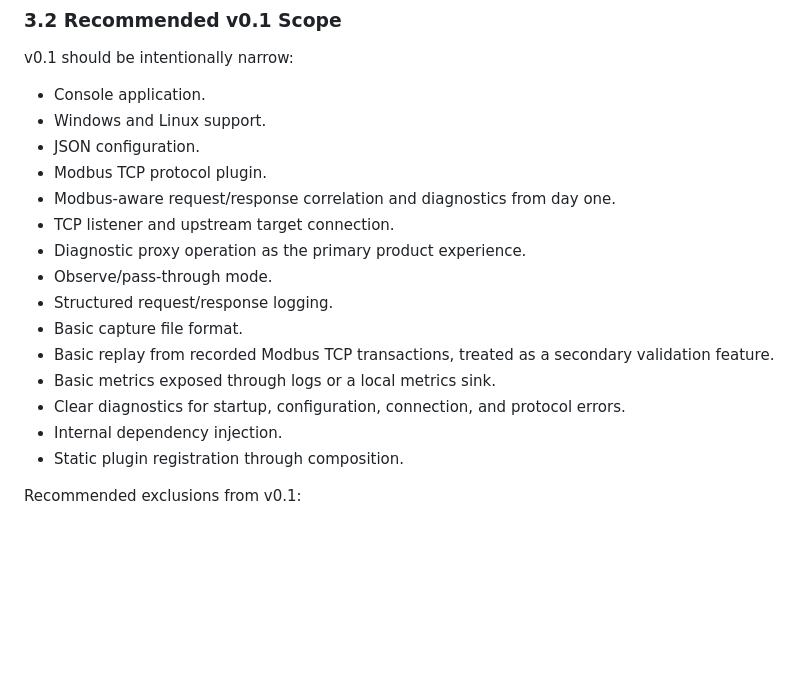
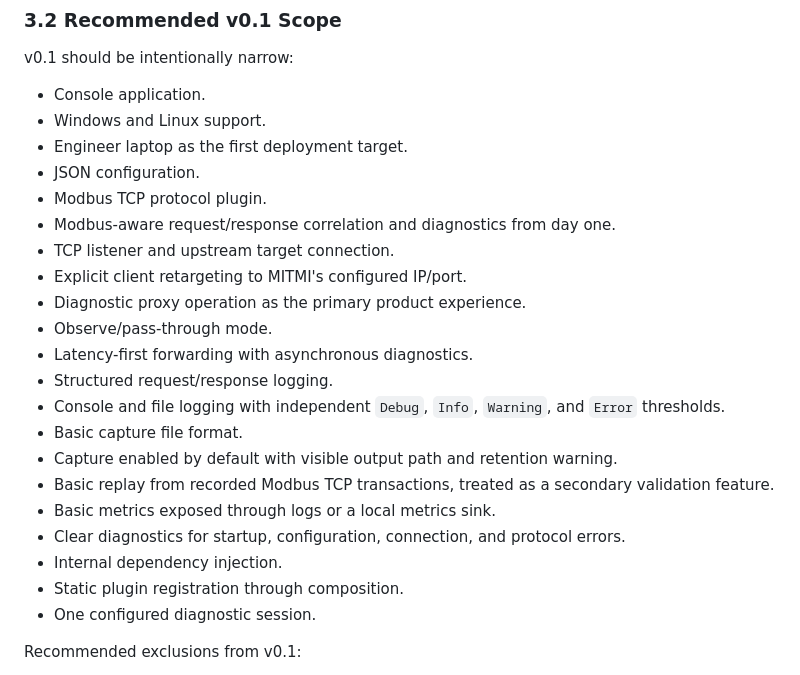
Before and after one commit to moosty-tr/Mitmi, a Markdown page: VISION.md, the part around one of its changes. Rendered like a GitHub page; blank space fills up the shorter version.

```diff
--- a/VISION.md
+++ b/VISION.md
@@ -112,19 +119,25 @@ v0.1 should be intentionally narrow:
 
 - Console application.
 - Windows and Linux support.
+- Engineer laptop as the first deployment target.
 - JSON configuration.
 - Modbus TCP protocol plugin.
 - Modbus-aware request/response correlation and diagnostics from day one.
 - TCP listener and upstream target connection.
+- Explicit client retargeting to MITMI's configured IP/port.
 - Diagnostic proxy operation as the primary product experience.
 - Observe/pass-through mode.
+- Latency-first forwarding with asynchronous diagnostics.
 - Structured request/response logging.
+- Console and file logging with independent `Debug`, `Info`, `Warning`, and `Error` thresholds.
 - Basic capture file format.
+- Capture enabled by default with visible output path and retention warning.
 - Basic replay from recorded Modbus TCP transactions, treated as a secondary validation feature.
 - Basic metrics exposed through logs or a local metrics sink.
 - Clear diagnostics for startup, configuration, connection, and protocol errors.
 - Internal dependency injection.
 - Static plugin registration through composition.
+- One configured diagnostic session.
 
 Recommended exclusions from v0.1:
 
```
Also changed, not shown: other parts of VISION.md (+22 -1 lines).
